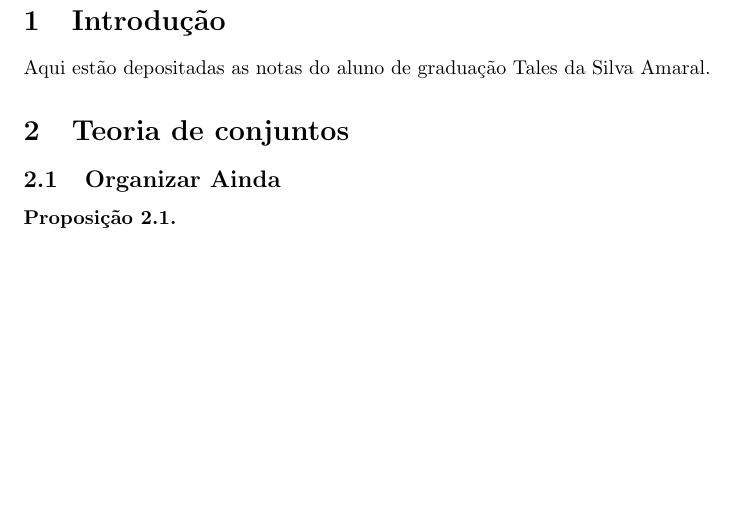
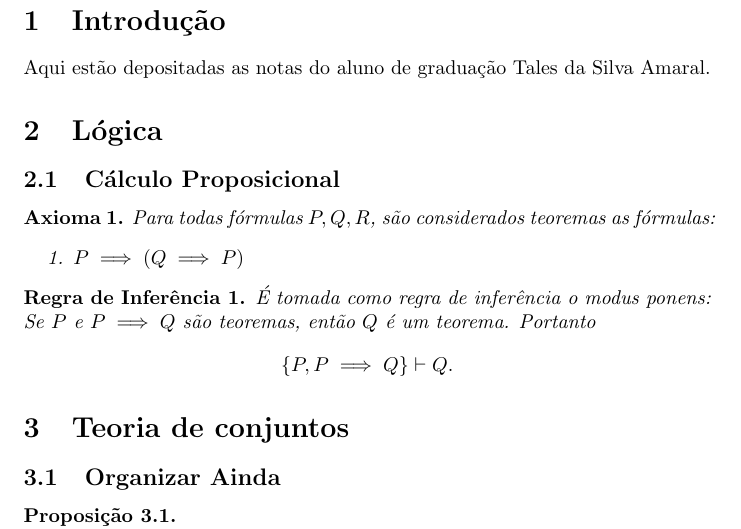
Before and after one commit to TalesAmaral/latex, a LaTeX document (analise.tex): part of page 3 of 39, cut so that both start at the same text, the shorter picture padded with empty space. Compiled offline with pdfLaTeX.

Commit message:
começando calc prop

```diff
--- a/analise.tex
+++ b/analise.tex
@@ -11,6 +11,7 @@
 \newtheorem{prop}{Proposição}[section]
 \newtheorem{teo}{Teorema}
 \newtheorem{lema}{Lema}
+\newtheorem{inferencia}{Regra de Inferência}
 \usepackage{hyperref}
 \hypersetup{
     colorlinks,
@@ -42,6 +43,64 @@
 
 Aqui estão depositadas as notas do aluno de graduação Tales da Silva Amaral.
 
+\section{Lógica}
+\subsection{Cálculo Proposicional}
+%carro
+\begin{axioma}
+	Para todas fórmulas $P, Q, R$, são  considerados teoremas as fórmulas:
+	\begin{enumerate}
+		\item $P\implies (Q\implies P)$
+	\end{enumerate}
+\end{axioma}
+\begin{inferencia}
+	É tomada como regra de inferência o modus ponens:
+	Se $P$ e $P\implies Q$ são teoremas, então $Q$ é um teorema. Portanto $$ \left\{ P, P\implies Q \right\} \vdash Q.$$
+\end{inferencia}
+%\paragraph{Tomando como termos primitivos: o alfabeto $\left\{ a, b, c,\cdots \right\}$; e ($\land$); ou ($\lor$); negação $(\neg)$; existe $(\exists)$; igual ($=$).}
+%\begin{definicao}[$\equiv$, Equivalência]
+%	$p \equiv q$ significa $p $ é  equivalente a $q$.
+%\end{definicao}
+%\begin{definicao}[$\implies$, Implicação]
+%	$p \implies q \equiv \neg p \lor q$ . Diz-se "$p$ implica $q$", "Se $p$, então $q$" etc.
+%\end{definicao}
+%\begin{definicao}[$\iff$]
+%	$p \iff q \equiv ( p \implies q) \land (q \implies p)$ . Diz-se "$p$ se, e somente se, $q$".
+%\end{definicao}
+%\begin{definicao}[$c$, Contradição]
+%	A letra $c$ é reservada para a "contradição".
+%\end{definicao}
+%\begin{definicao}[$t$, Tautologia]
+%	A letra $t$ é reservada para a "contradição".
+%\end{definicao}
+%\begin{definicao}[$ \nexists x  P(x)$, Não existe]
+%	$\neg (\exists x  P(x))  \equiv \nexists  P(x)$. Diz-se "Não existe $x$ tal que $P(x)$".
+%\end{definicao}
+%\begin{definicao}[$\forall$, Para todo]
+%	$\forall x P(x) \equiv \neg \exists x ( \neg P(x) )$. Diz-se "Para todo $x$, temos $P(x)$".
+%\end{definicao}
+%\begin{definicao}[$ \exists! x  P(x)$, Existe um único]
+%	$\exists! x  P(x)  \equiv \exists x  P(x)  \land  \forall y ( P(y) \implies y =x ) $. Diz-se "Existe um único $x$ tal que $P(x)$".
+%\end{definicao}
+%\begin{axioma}
+%	Para quaisquer $p,q,$, temos:
+%	\begin{enumerate}
+%		\item $p\equiv p$
+%		\item Se $p\equiv q$, então $q\equiv p$.
+%		\item Se $p\equiv q$ e $q \equiv r$, então $p\equiv r$.
+%		\item Se $p\equiv q$ , então $\not p\equiv \not q$.
+%		\item $\neg (\neg p ) \equiv p$.
+%	\end{enumerate}
+%\end{axioma}
+%\begin{axioma}
+%	Para quaisquer $p,q,$, temos:
+%	\begin{enumerate}
+%		\item $p \lor q \equiv q\lor p$.
+%		\item $(p \lor q) \lor r \equiv p \lor (q\lor r)$.
+%		\item $p\lor (q \land r)  \equiv (p\lor q) \land (p\lor r)$.
+%		\item $p\lor p \equiv p$
+%		\item $\neg (p\lor q)  \equiv (\neg p \land \neg q)$
+%	\end{enumerate}
+%\end{axioma}
 \section{Teoria de conjuntos}
 \subsection{Organizar Ainda}
 \begin{prop}
```
Also changed, not shown: analise.pdf, 4 other files.
